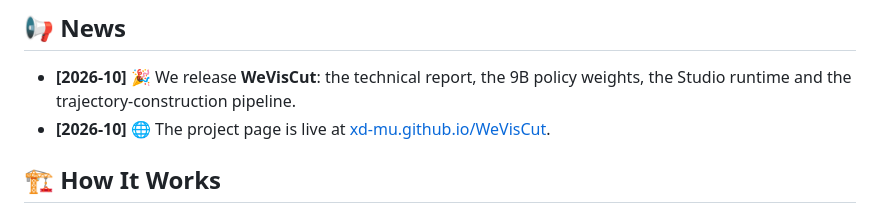
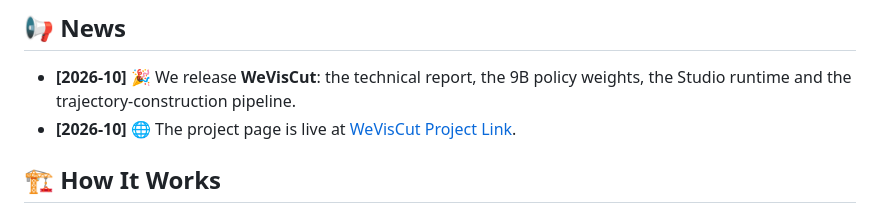
Before and after one commit to Tencent/WeVisCut, a Markdown page: README.md, the part around the change. Rendered like a GitHub page.

```diff
--- a/README.md
+++ b/README.md
@@ -45,7 +45,7 @@
 ## 📢 News
 
 - **[2026-10]** 🎉 We release **WeVisCut**: the technical report, the 9B policy weights, the Studio runtime and the trajectory-construction pipeline.
-- **[2026-10]** 🌐 The project page is live at [xd-mu.github.io/WeVisCut](https://tencent.github.io/WeVisCut/).
+- **[2026-10]** 🌐 The project page is live at [WeVisCut Project Link](https://tencent.github.io/WeVisCut/).
 
 ## 🏗️ How It Works
 
```
